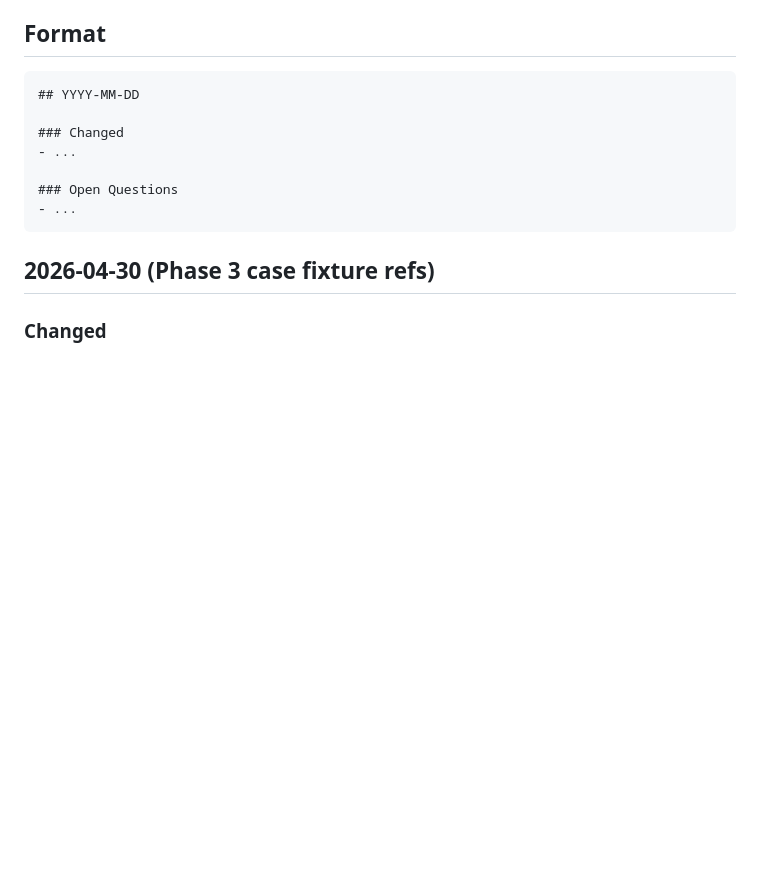
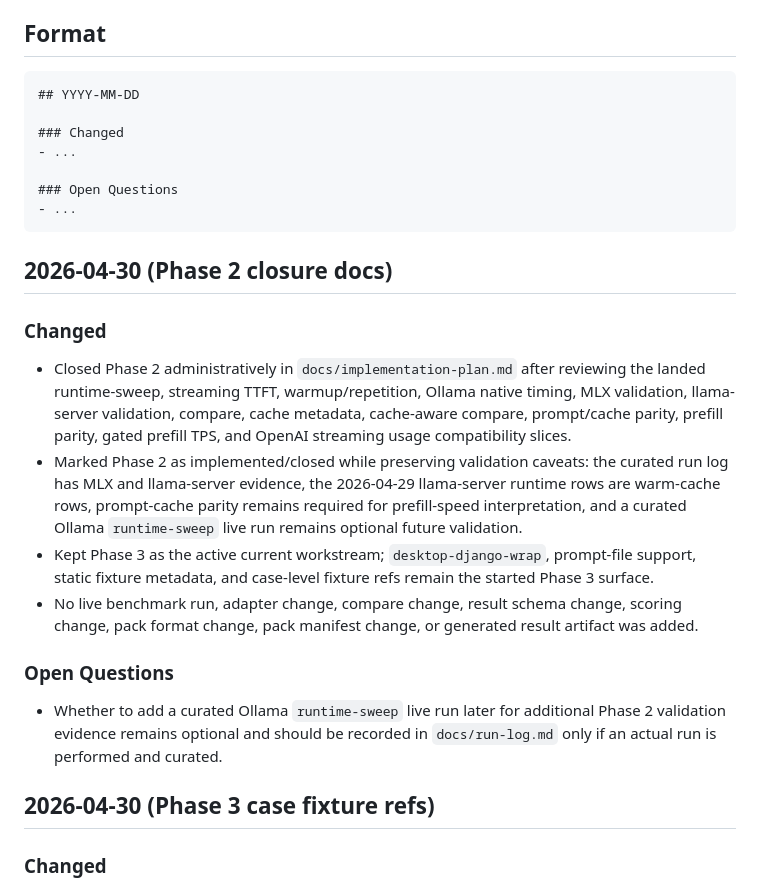
Before and after one commit to ephes/llm-benchpacks, a Markdown page: docs/spec-log.md, the part around the change. Rendered like a GitHub page; blank space fills up the shorter version.

Commit message:
Close Phase 2 status in docs

````diff
--- a/docs/spec-log.md
+++ b/docs/spec-log.md
@@ -15,6 +15,33 @@ working history and open questions.
 ### Open Questions
 - ...
 ```
+
+## 2026-04-30 (Phase 2 closure docs)
+
+### Changed
+
+- Closed Phase 2 administratively in `docs/implementation-plan.md` after
+  reviewing the landed runtime-sweep, streaming TTFT, warmup/repetition,
+  Ollama native timing, MLX validation, llama-server validation, compare,
+  cache metadata, cache-aware compare, prompt/cache parity, prefill parity,
+  gated prefill TPS, and OpenAI streaming usage compatibility slices.
+- Marked Phase 2 as implemented/closed while preserving validation caveats:
+  the curated run log has MLX and llama-server evidence, the 2026-04-29
+  llama-server runtime rows are warm-cache rows, prompt-cache parity remains
+  required for prefill-speed interpretation, and a curated Ollama
+  `runtime-sweep` live run remains optional future validation.
+- Kept Phase 3 as the active current workstream; `desktop-django-wrap`,
+  prompt-file support, static fixture metadata, and case-level fixture refs
+  remain the started Phase 3 surface.
+- No live benchmark run, adapter change, compare change, result schema change,
+  scoring change, pack format change, pack manifest change, or generated result
+  artifact was added.
+
+### Open Questions
+
+- Whether to add a curated Ollama `runtime-sweep` live run later for additional
+  Phase 2 validation evidence remains optional and should be recorded in
+  `docs/run-log.md` only if an actual run is performed and curated.
 
 ## 2026-04-30 (Phase 3 case fixture refs)
 
````
Also changed, not shown: docs/implementation-plan.md (+19 -20 lines).
